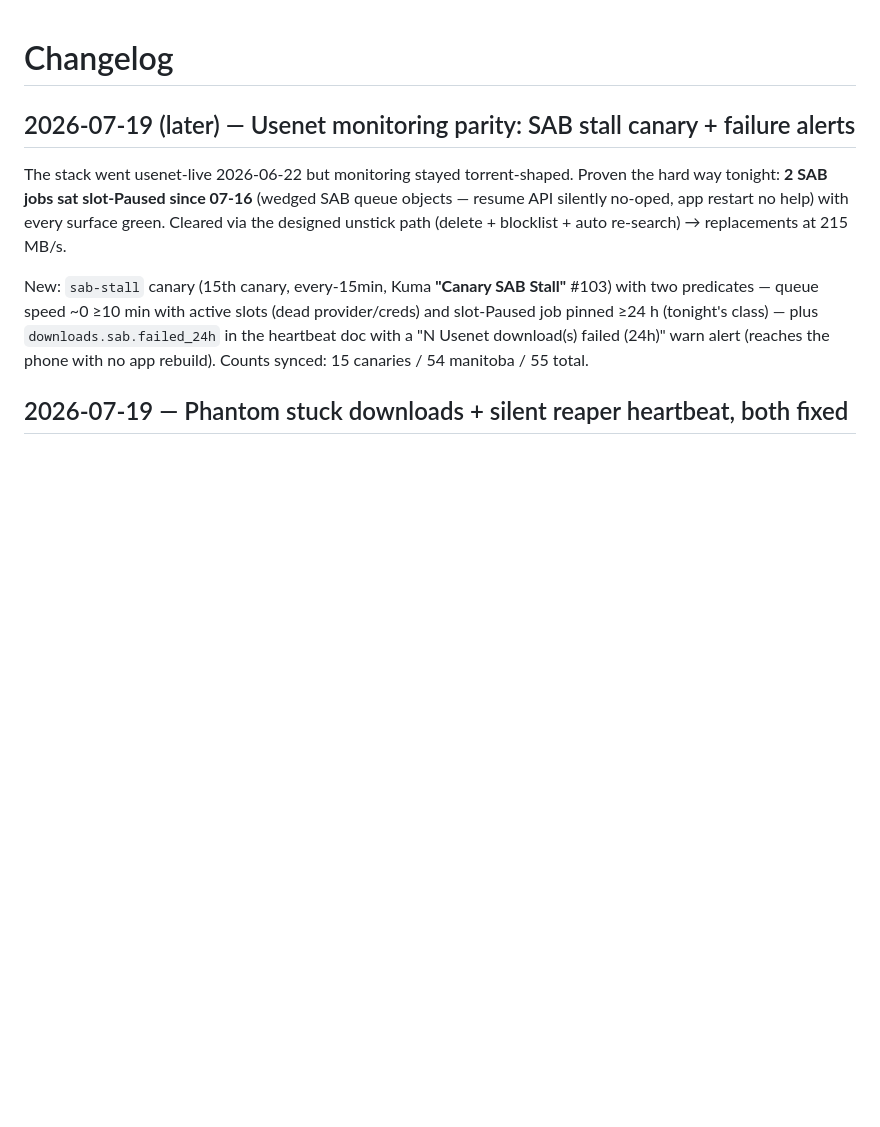
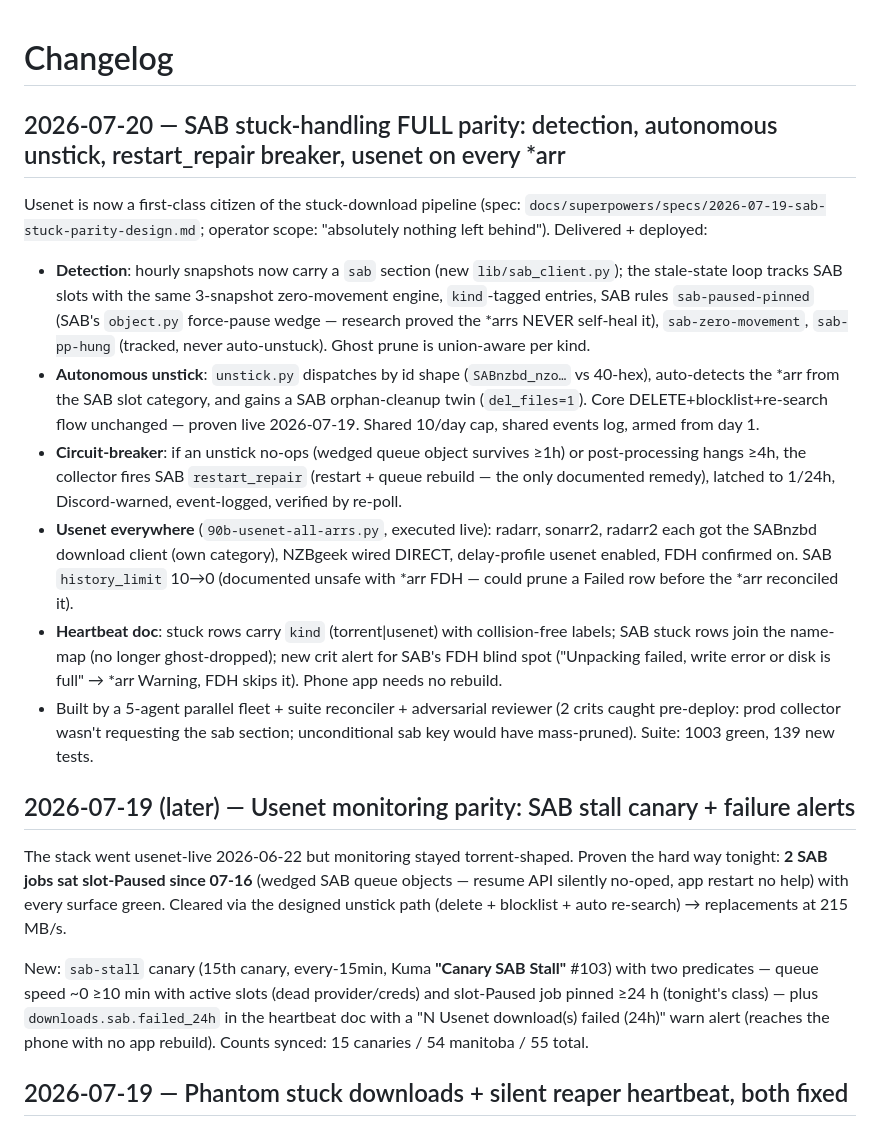
Before and after one commit to Quadstronaut/QFlix, a Markdown page: CHANGELOG.md, the part around the change. Rendered like a GitHub page; blank space fills up the shorter version.

Commit message:
docs: CHANGELOG + inventory for SAB stuck-parity ship (2026-07-20)
Co-Authored-By: Claude Fable 5 <noreply@anthropic.com>

Claude-Session: https://claude.ai/code/session_01A345xp3hadJt4fM1kNvbcj

```diff
--- a/CHANGELOG.md
+++ b/CHANGELOG.md
@@ -1,4 +1,40 @@
 # Changelog
+
+## 2026-07-20 — SAB stuck-handling FULL parity: detection, autonomous unstick, restart_repair breaker, usenet on every *arr
+
+Usenet is now a first-class citizen of the stuck-download pipeline
+(spec: `docs/superpowers/specs/2026-07-19-sab-stuck-parity-design.md`;
+operator scope: "absolutely nothing left behind"). Delivered + deployed:
+
+- **Detection**: hourly snapshots now carry a `sab` section (new
+  `lib/sab_client.py`); the stale-state loop tracks SAB slots with the same
+  3-snapshot zero-movement engine, `kind`-tagged entries, SAB rules
+  `sab-paused-pinned` (SAB's `object.py` force-pause wedge — research proved
+  the *arrs NEVER self-heal it), `sab-zero-movement`, `sab-pp-hung`
+  (tracked, never auto-unstuck). Ghost prune is union-aware per kind.
+- **Autonomous unstick**: `unstick.py` dispatches by id shape
+  (`SABnzbd_nzo…` vs 40-hex), auto-detects the *arr from the SAB slot
+  category, and gains a SAB orphan-cleanup twin (`del_files=1`). Core
+  DELETE+blocklist+re-search flow unchanged — proven live 2026-07-19.
+  Shared 10/day cap, shared events log, armed from day 1.
+- **Circuit-breaker**: if an unstick no-ops (wedged queue object survives
+  ≥1h) or post-processing hangs ≥4h, the collector fires SAB
+  `restart_repair` (restart + queue rebuild — the only documented remedy),
+  latched to 1/24h, Discord-warned, event-logged, verified by re-poll.
+- **Usenet everywhere** (`90b-usenet-all-arrs.py`, executed live): radarr,
+  sonarr2, radarr2 each got the SABnzbd download client (own category),
+  NZBgeek wired DIRECT, delay-profile usenet enabled, FDH confirmed on.
+  SAB `history_limit` 10→0 (documented unsafe with *arr FDH — could prune
+  a Failed row before the *arr reconciled it).
+- **Heartbeat doc**: stuck rows carry `kind` (torrent|usenet) with
+  collision-free labels; SAB stuck rows join the name-map (no longer
+  ghost-dropped); new crit alert for SAB's FDH blind spot ("Unpacking
+  failed, write error or disk is full" → *arr Warning, FDH skips it).
+  Phone app needs no rebuild.
+- Built by a 5-agent parallel fleet + suite reconciler + adversarial
+  reviewer (2 crits caught pre-deploy: prod collector wasn't requesting
+  the sab section; unconditional sab key would have mass-pruned). Suite:
+  1003 green, 139 new tests.
 
 ## 2026-07-19 (later) — Usenet monitoring parity: SAB stall canary + failure alerts
 
```
Also changed, not shown: inventory.md (+1 -1 lines).
